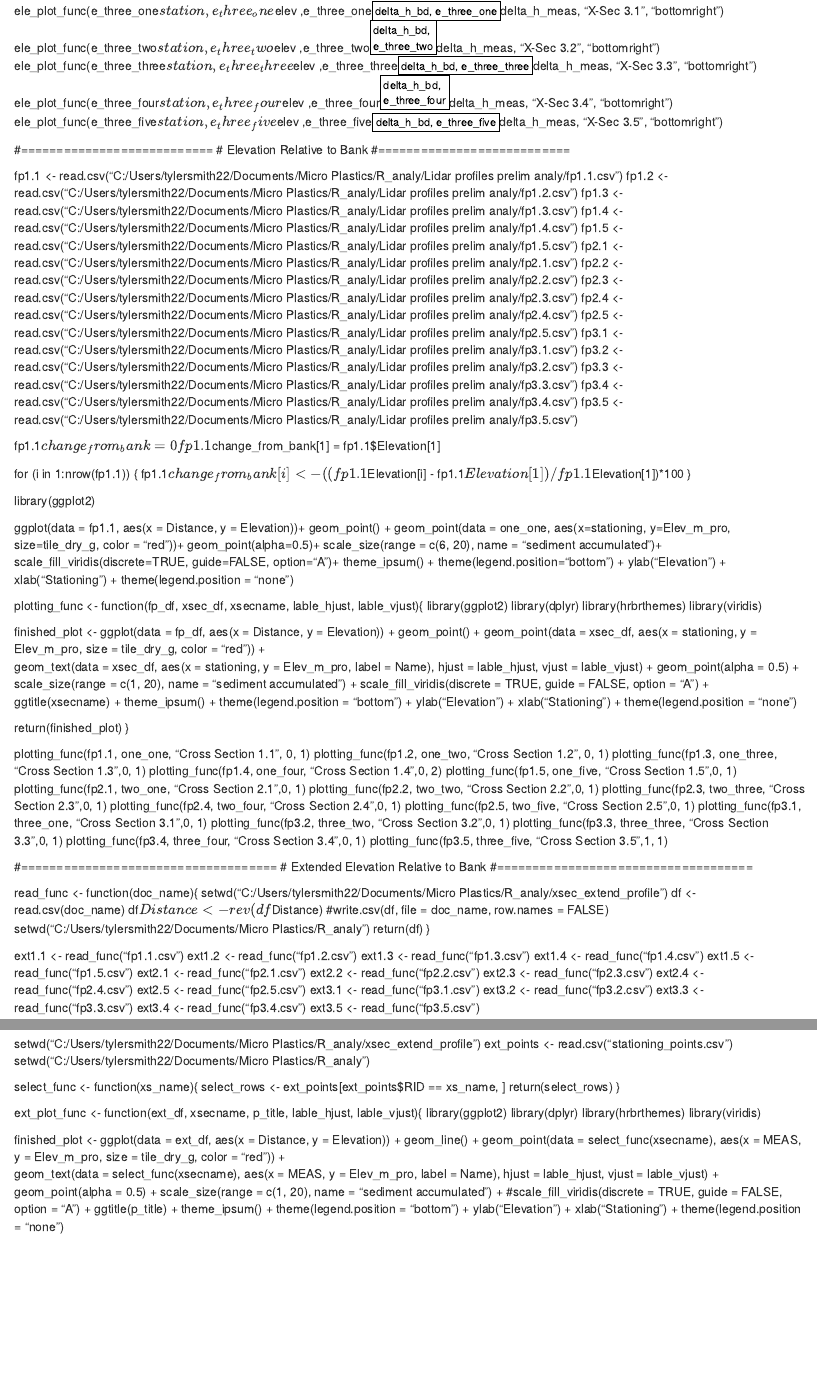
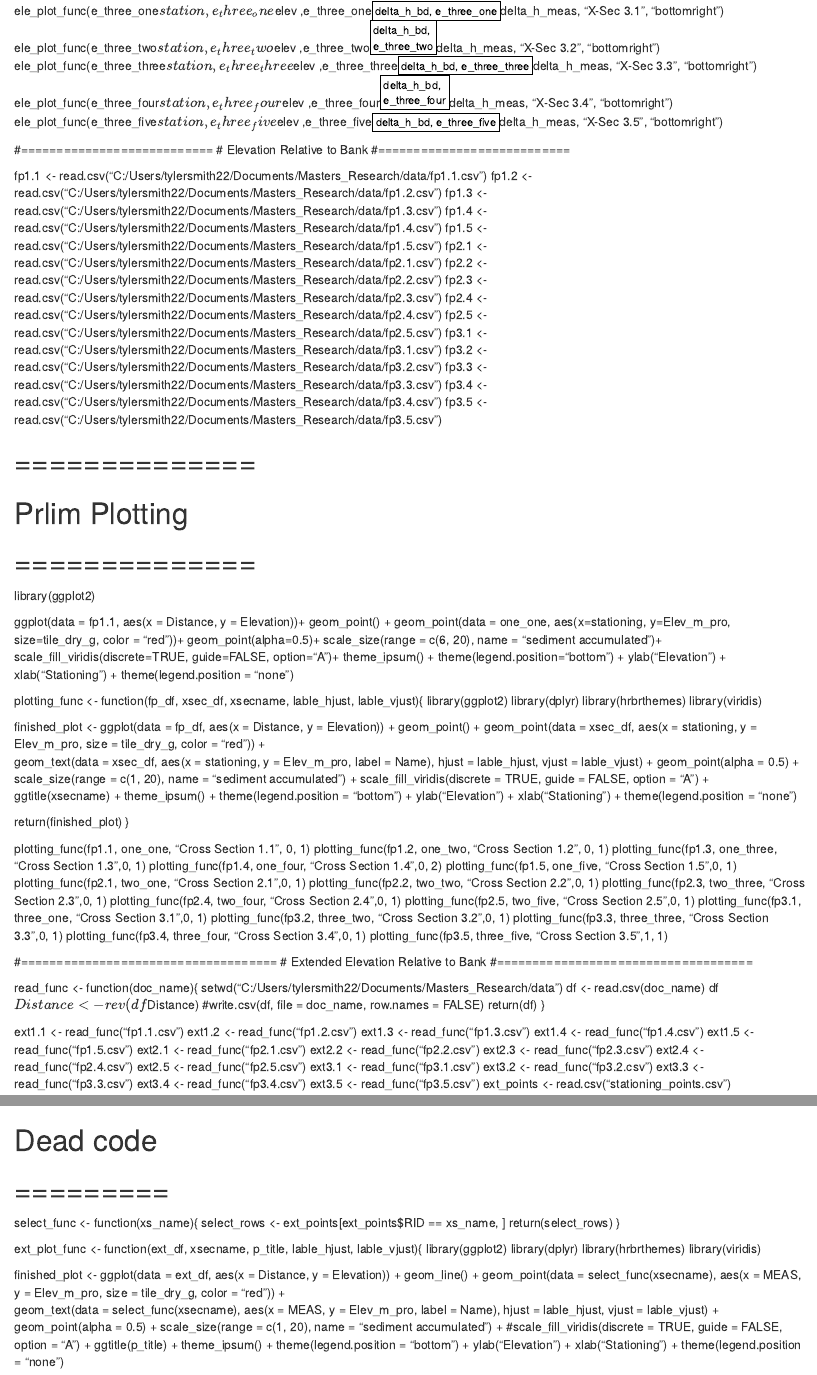
Before and after one commit to tyler-26-smith/Masters_Research, an R Markdown document (Code_review.rmd): the page in a window 1100 px wide, from 2230 px down, and a second part further down, joined at a grey line. Rendered offline with R 4.5, knitr and Pandoc, with nearby package versions.

Commit message:
Code Review cleaned for git

```diff
--- a/Code_review.rmd
+++ b/Code_review.rmd
@@ -235,30 +234,25 @@ ele_plot_func(e_three_five$station, e_three_five$elev ,e_three_five$delta_h_bd,
 #===========================
 
 
-fp1.1 <- read.csv("C:/Users/tylersmith22/Documents/Micro Plastics/R_analy/Lidar profiles prelim analy/fp1.1.csv")
-fp1.2 <- read.csv("C:/Users/tylersmith22/Documents/Micro Plastics/R_analy/Lidar profiles prelim analy/fp1.2.csv")
-fp1.3 <- read.csv("C:/Users/tylersmith22/Documents/Micro Plastics/R_analy/Lidar profiles prelim analy/fp1.3.csv")
-fp1.4 <- read.csv("C:/Users/tylersmith22/Documents/Micro Plastics/R_analy/Lidar profiles prelim analy/fp1.4.csv")
-fp1.5 <- read.csv("C:/Users/tylersmith22/Documents/Micro Plastics/R_analy/Lidar profiles prelim analy/fp1.5.csv")
-fp2.1 <- read.csv("C:/Users/tylersmith22/Documents/Micro Plastics/R_analy/Lidar profiles prelim analy/fp2.1.csv")
-fp2.2 <- read.csv("C:/Users/tylersmith22/Documents/Micro Plastics/R_analy/Lidar profiles prelim analy/fp2.2.csv")
-fp2.3 <- read.csv("C:/Users/tylersmith22/Documents/Micro Plastics/R_analy/Lidar profiles prelim analy/fp2.3.csv")
-fp2.4 <- read.csv("C:/Users/tylersmith22/Documents/Micro Plastics/R_analy/Lidar profiles prelim analy/fp2.4.csv")
-fp2.5 <- read.csv("C:/Users/tylersmith22/Documents/Micro Plastics/R_analy/Lidar profiles prelim analy/fp2.5.csv")
-fp3.1 <- read.csv("C:/Users/tylersmith22/Documents/Micro Plastics/R_analy/Lidar profiles prelim analy/fp3.1.csv")
-fp3.2 <- read.csv("C:/Users/tylersmith22/Documents/Micro Plastics/R_analy/Lidar profiles prelim analy/fp3.2.csv")
-fp3.3 <- read.csv("C:/Users/tylersmith22/Documents/Micro Plastics/R_analy/Lidar profiles prelim analy/fp3.3.csv")
-fp3.4 <- read.csv("C:/Users/tylersmith22/Documents/Micro Plastics/R_analy/Lidar profiles prelim analy/fp3.4.csv")
-fp3.5 <- read.csv("C:/Users/tylersmith22/Documents/Micro Plastics/R_analy/Lidar profiles prelim analy/fp3.5.csv")
+fp1.1 <- read.csv("C:/Users/tylersmith22/Documents/Masters_Research/data/fp1.1.csv")
+fp1.2 <- read.csv("C:/Users/tylersmith22/Documents/Masters_Research/data/fp1.2.csv")
+fp1.3 <- read.csv("C:/Users/tylersmith22/Documents/Masters_Research/data/fp1.3.csv")
+fp1.4 <- read.csv("C:/Users/tylersmith22/Documents/Masters_Research/data/fp1.4.csv")
+fp1.5 <- read.csv("C:/Users/tylersmith22/Documents/Masters_Research/data/fp1.5.csv")
+fp2.1 <- read.csv("C:/Users/tylersmith22/Documents/Masters_Research/data/fp2.1.csv")
+fp2.2 <- read.csv("C:/Users/tylersmith22/Documents/Masters_Research/data/fp2.2.csv")
+fp2.3 <- read.csv("C:/Users/tylersmith22/Documents/Masters_Research/data/fp2.3.csv")
+fp2.4 <- read.csv("C:/Users/tylersmith22/Documents/Masters_Research/data/fp2.4.csv")
+fp2.5 <- read.csv("C:/Users/tylersmith22/Documents/Masters_Research/data/fp2.5.csv")
+fp3.1 <- read.csv("C:/Users/tylersmith22/Documents/Masters_Research/data/fp3.1.csv")
+fp3.2 <- read.csv("C:/Users/tylersmith22/Documents/Masters_Research/data/fp3.2.csv")
+fp3.3 <- read.csv("C:/Users/tylersmith22/Documents/Masters_Research/data/fp3.3.csv")
+fp3.4 <- read.csv("C:/Users/tylersmith22/Documents/Masters_Research/data/fp3.4.csv")
+fp3.5 <- read.csv("C:/Users/tylersmith22/Documents/Masters_Research/data/fp3.5.csv")
 
-
-
-fp1.1$change_from_bank= 0
-fp1.1$change_from_bank[1] = fp1.1$Elevation[1]
-
-  for (i in 1:nrow(fp1.1)) {
-    fp1.1$change_from_bank[i] <- ((fp1.1$Elevation[i] - fp1.1$Elevation[1])/ fp1.1$Elevation[1])*100
-  }
+# ==============
+# Prlim Plotting
+# ==============
 
 library(ggplot2)
 
@@ -320,11 +314,10 @@ plotting_func(fp3.5, three_five, "Cross Section 3.5",1, 1)
 #====================================
 
 read_func <- function(doc_name){
-  setwd("C:/Users/tylersmith22/Documents/Micro Plastics/R_analy/xsec_extend_profile")
+  setwd("C:/Users/tylersmith22/Documents/Masters_Research/data")
   df <- read.csv(doc_name)
   df$Distance <- rev(df$Distance)
   #write.csv(df, file = doc_name, row.names = FALSE)
-  setwd("C:/Users/tylersmith22/Documents/Micro Plastics/R_analy")
   return(df)
 }
 
@@ -343,11 +336,12 @@ ext3.2 <- read_func("fp3.2.csv")
 ext3.3 <- read_func("fp3.3.csv")
 ext3.4 <- read_func("fp3.4.csv")
 ext3.5 <- read_func("fp3.5.csv")
+ext_points <- read.csv("stationing_points.csv")
 
-setwd("C:/Users/tylersmith22/Documents/Micro Plastics/R_analy/xsec_extend_profile")
-ext_points <- read.csv("stationing_points.csv")
-setwd("C:/Users/tylersmith22/Documents/Micro Plastics/R_analy")
 
+# =========
+# Dead code
+# =========
 
 select_func <- function(xs_name){
   select_rows <- ext_points[ext_points$RID == xs_name, ]
```
Also changed, not shown: Code_review.rmd (11 more changed lines).
